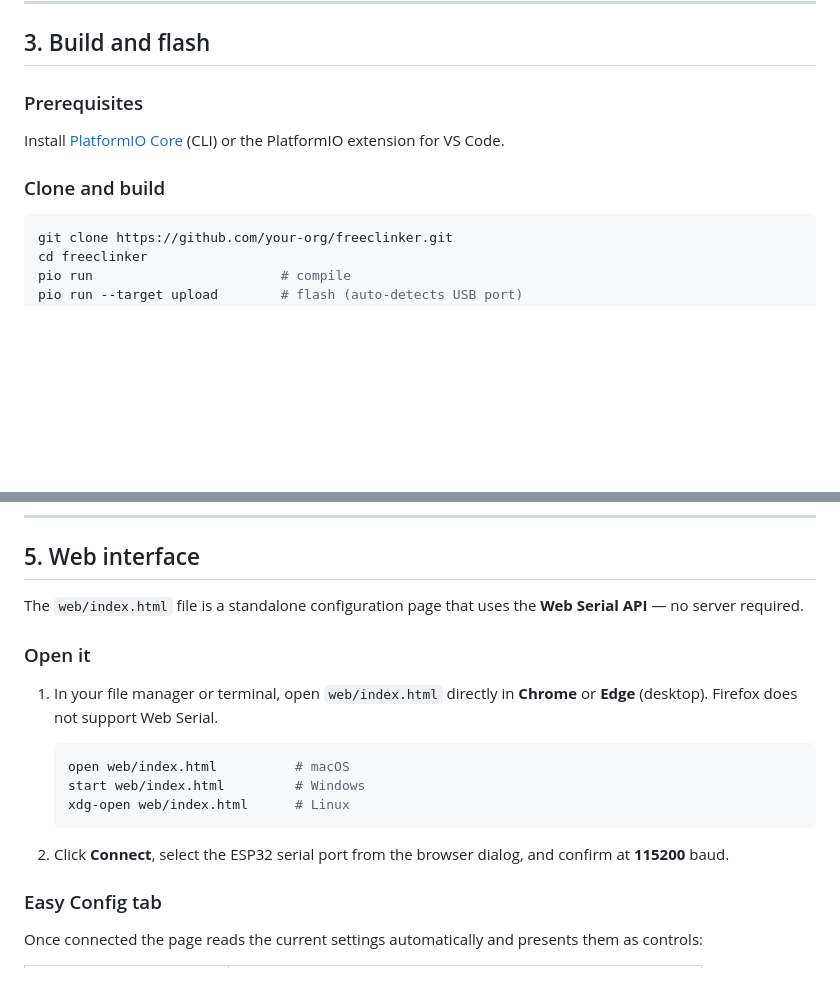
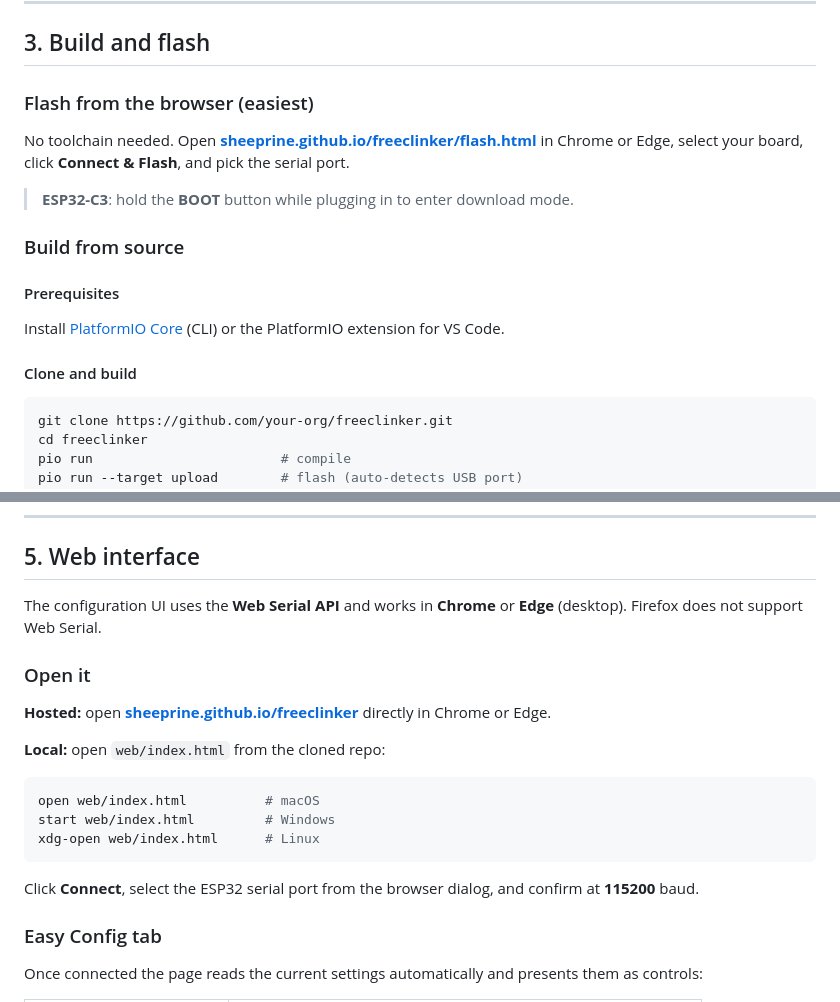
Before and after one commit to sheeprine/freeclinker, a Markdown page: QUICKSTART.md, 2 parts joined by grey strips. Rendered like a GitHub page; blank space fills up the shorter version.

````diff
--- a/QUICKSTART.md
+++ b/QUICKSTART.md
@@ -74,11 +74,19 @@ To display camera telemetry in the OSD, go to the **OSD** tab and enable:
 
 ## 3. Build and flash
 
-### Prerequisites
+### Flash from the browser (easiest)
+
+No toolchain needed. Open **[sheeprine.github.io/freeclinker/flash.html](https://sheeprine.github.io/freeclinker/flash.html)** in Chrome or Edge, select your board, click **Connect & Flash**, and pick the serial port.
+
+> **ESP32-C3**: hold the **BOOT** button while plugging in to enter download mode.
+
+### Build from source
+
+#### Prerequisites
 
 Install [PlatformIO Core](https://docs.platformio.org/en/latest/core/installation/index.html) (CLI) or the PlatformIO extension for VS Code.
 
-### Clone and build
+#### Clone and build
 
 ```bash
 git clone https://github.com/your-org/freeclinker.git
@@ -128,19 +136,21 @@ The change is persisted across reboots. A reboot is required for `camera_type` t
 
 ## 5. Web interface
 
-The `web/index.html` file is a standalone configuration page that uses the **Web Serial API** — no server required.
+The configuration UI uses the **Web Serial API** and works in **Chrome** or **Edge** (desktop). Firefox does not support Web Serial.
 
 ### Open it
 
-1. In your file manager or terminal, open `web/index.html` directly in **Chrome** or **Edge** (desktop). Firefox does not support Web Serial.
+**Hosted:** open **[sheeprine.github.io/freeclinker](https://sheeprine.github.io/freeclinker/)** directly in Chrome or Edge.
 
-   ```bash
-   open web/index.html          # macOS
-   start web/index.html         # Windows
-   xdg-open web/index.html      # Linux
-   ```
+**Local:** open `web/index.html` from the cloned repo:
 
-2. Click **Connect**, select the ESP32 serial port from the browser dialog, and confirm at **115200** baud.
+```bash
+open web/index.html          # macOS
+start web/index.html         # Windows
+xdg-open web/index.html      # Linux
+```
+
+Click **Connect**, select the ESP32 serial port from the browser dialog, and confirm at **115200** baud.
 
 ### Easy Config tab
 
````
Also changed, not shown: README.md (+5 -3 lines).
